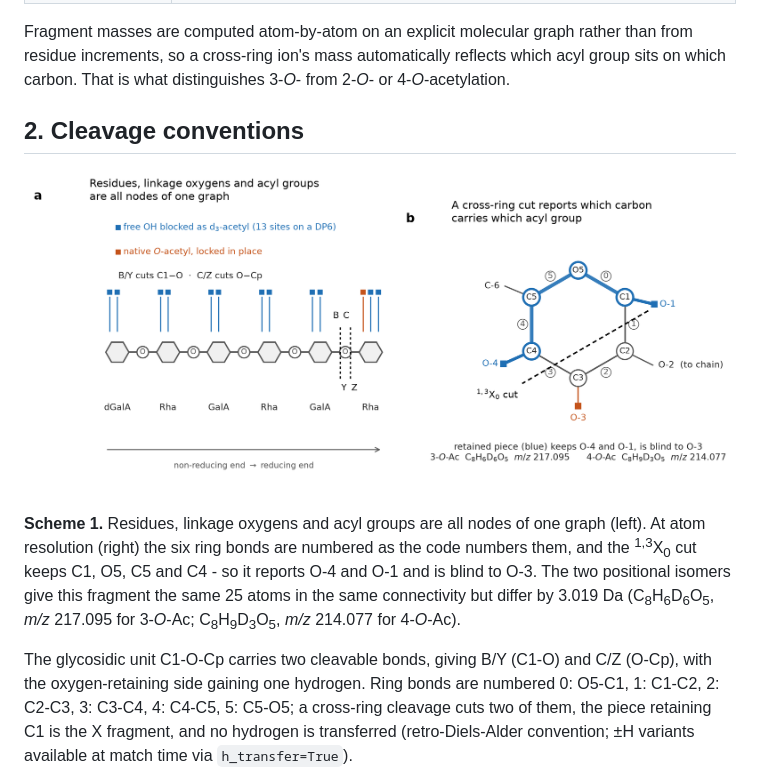
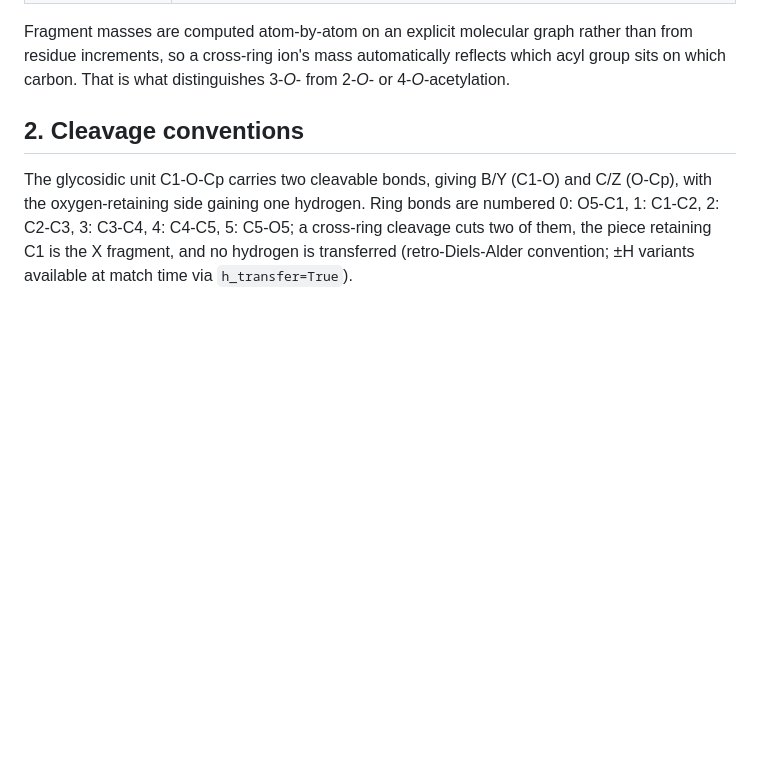
Before and after one commit to Yungstedt/rgi-msn-interpreter, a Markdown page: docs/METHOD.md, the part around the change. Rendered like a GitHub page; blank space fills up the shorter version.

```diff
--- a/docs/METHOD.md
+++ b/docs/METHOD.md
@@ -24,17 +24,6 @@ residue increments, so a cross-ring ion's mass automatically reflects which acyl
 on which carbon. That is what distinguishes 3-*O*- from 2-*O*- or 4-*O*-acetylation.
 
 ## 2. Cleavage conventions
-
-![Atom graph of a deuteroacetylated RG-I DP6 and of one rhamnose ring](../figures/rgi_atom_graph_scheme.png)
-
-**Scheme 1.** Residues, linkage oxygens and acyl groups are all nodes of one graph (left).
-At atom resolution (right) the six ring bonds are numbered as the code numbers them, and the
-<sup>1,3</sup>X<sub>0</sub> cut keeps C1, O5, C5 and C4 - so it reports O-4 and O-1 and is
-blind to O-3. The two positional isomers give this fragment the same 25 atoms in the same
-connectivity but differ by 3.019 Da
-(C<sub>8</sub>H<sub>6</sub>D<sub>6</sub>O<sub>5</sub>, *m/z* 217.095 for 3-*O*-Ac;
-C<sub>8</sub>H<sub>9</sub>D<sub>3</sub>O<sub>5</sub>, *m/z* 214.077 for 4-*O*-Ac).
-
 
 The glycosidic unit C1-O-Cp carries two cleavable bonds, giving B/Y (C1-O) and C/Z (O-Cp),
 with the oxygen-retaining side gaining one hydrogen. Ring bonds are numbered 0: O5-C1,
```
Also changed, not shown: README.md (+46 -14 lines), figures/rgi_discrimination_classes.png (added).
